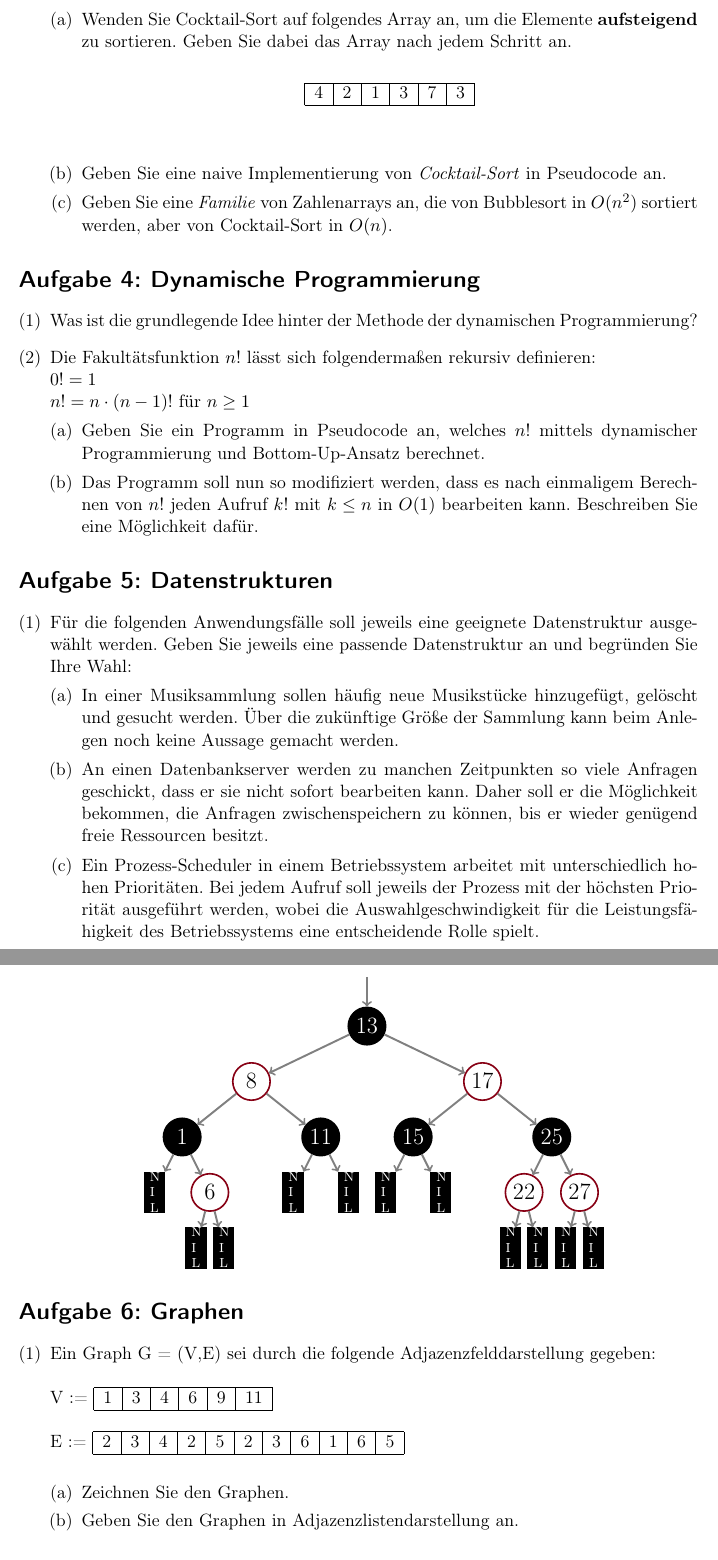
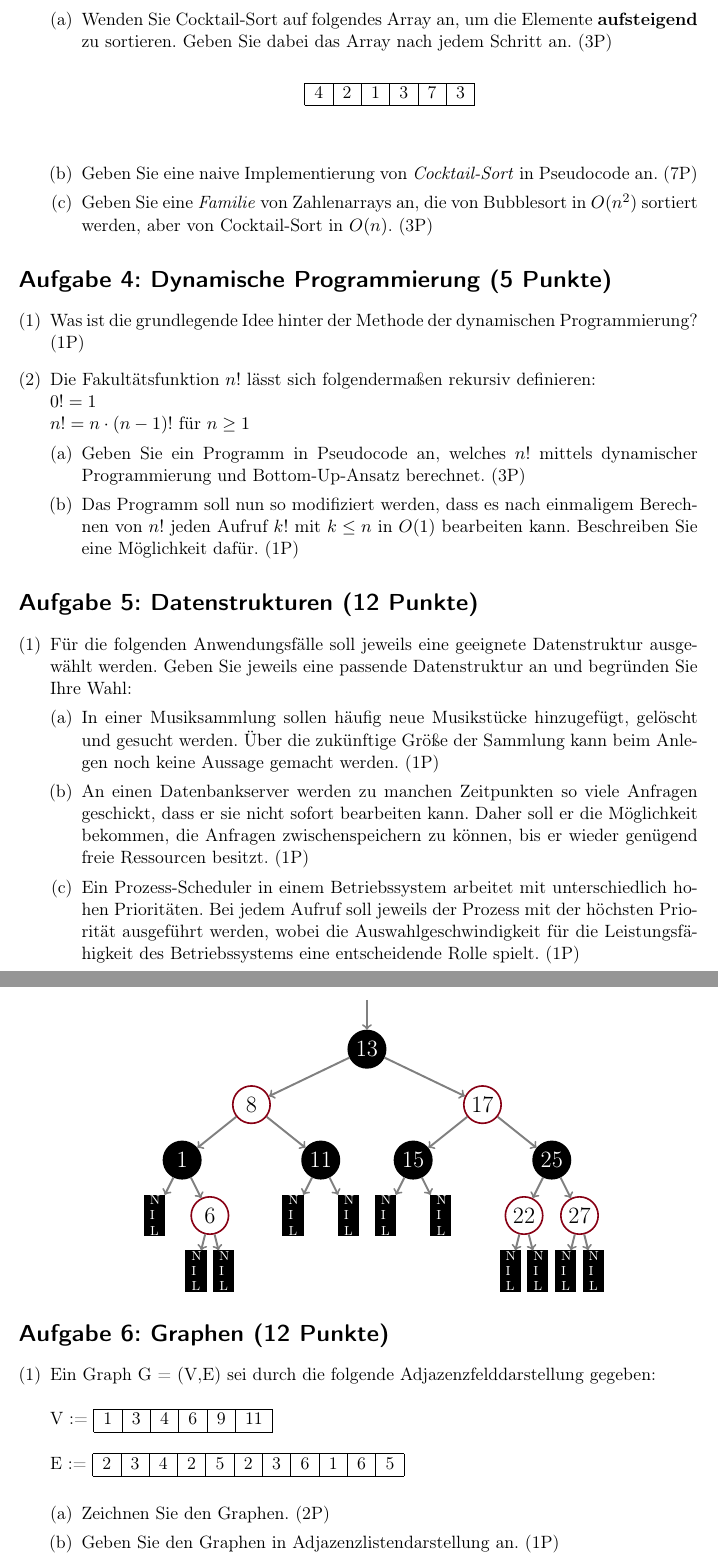
Before and after one commit to ratefuchs/Algo, a LaTeX document (Probeklausur2.tex): two parts of pages 2 and 3 of 5, joined at a grey line, cut so that both start at the same text. Compiled offline with pdfLaTeX.

Commit message:
Punkte hinzugefügt

```diff
--- a/Probeklausur2.tex
+++ b/Probeklausur2.tex
@@ -64,5 +62,5 @@ Hinweis: Betrachten Sie die Laufzeit einer Heapsort-Implementierung, wenn dies m
 \begin{enumerate}[(a)]
-\item Wenden Sie Cocktail-Sort auf folgendes Array an, um die Elemente \textbf{aufsteigend} zu sortieren. Geben Sie dabei das Array nach jedem Schritt an.
+\item Wenden Sie Cocktail-Sort auf folgendes Array an, um die Elemente \textbf{aufsteigend} zu sortieren. Geben Sie dabei das Array nach jedem Schritt an. (3P)
 \\
 \begin{center}
 \begin{tabular}{|c|c|c|c|c|c|}
@@ -72,31 +70,31 @@ Hinweis: Betrachten Sie die Laufzeit einer Heapsort-Implementierung, wenn dies m
 \end{tabular}
 \end{center}
 \text{ } \\
-\item Geben Sie eine naive Implementierung von \emph{Cocktail-Sort} in Pseudocode an.
-\item Geben Sie eine \emph{Familie} von Zahlenarrays an, die von Bubblesort in $O(n^2)$ sortiert werden, aber von Cocktail-Sort in $O(n)$.
+\item Geben Sie eine naive Implementierung von \emph{Cocktail-Sort} in Pseudocode an. (7P)
+\item Geben Sie eine \emph{Familie} von Zahlenarrays an, die von Bubblesort in $O(n^2)$ sortiert werden, aber von Cocktail-Sort in $O(n)$. (3P)
 \end{enumerate}
 \end{enumerate}
 
-\section*{Aufgabe 4: Dynamische Programmierung}
+\section*{Aufgabe 4: Dynamische Programmierung (5 Punkte)}
 \begin{enumerate}[(1)]
 
-\item Was ist die grundlegende Idee hinter der Methode der dynamischen Programmierung?
+\item Was ist die grundlegende Idee hinter der Methode der dynamischen Programmierung? (1P)
 
 \item Die Fakultätsfunktion $n!$ lässt sich folgendermaßen rekursiv definieren: \newline
 $0! = 1$\newline
 $n! = n\cdot(n-1)!$ 	für $n \geq 1$
 \begin{enumerate}[(a)]
-\item Geben Sie ein Programm in Pseudocode an, welches $n!$  mittels dynamischer Programmierung und Bottom-Up-Ansatz berechnet.
-\item Das Programm soll nun so modifiziert werden, dass es nach einmaligem Berechnen von $n!$ jeden Aufruf $k!$ mit $k \leq n$ in $O(1)$ bearbeiten kann. Beschreiben Sie eine Möglichkeit dafür.
+\item Geben Sie ein Programm in Pseudocode an, welches $n!$  mittels dynamischer Programmierung und Bottom-Up-Ansatz berechnet. (3P)
+\item Das Programm soll nun so modifiziert werden, dass es nach einmaligem Berechnen von $n!$ jeden Aufruf $k!$ mit $k \leq n$ in $O(1)$ bearbeiten kann. Beschreiben Sie eine Möglichkeit dafür. (1P)
 \end{enumerate}
 \end{enumerate}
 
-\section*{Aufgabe 5: Datenstrukturen}
+\section*{Aufgabe 5: Datenstrukturen (12 Punkte)}
 \begin{enumerate}[(1)]
 \item Für die folgenden Anwendungsfälle soll jeweils eine geeignete Datenstruktur ausgewählt werden. Geben Sie jeweils eine passende Datenstruktur an und begründen Sie Ihre Wahl:
 \begin{enumerate}[(a)]
-\item In einer Musiksammlung sollen häufig neue Musikstücke hinzugefügt, gelöscht und gesucht werden. Über die zukünftige Größe der Sammlung kann beim Anlegen noch keine Aussage gemacht werden.
-\item An einen Datenbankserver werden zu manchen Zeitpunkten so viele Anfragen geschickt, dass er sie nicht sofort bearbeiten kann. Daher soll er die Möglichkeit bekommen, die Anfragen zwischenspeichern zu können, bis er wieder genügend freie Ressourcen besitzt.
-\item Ein Prozess-Scheduler in einem Betriebssystem arbeitet mit unterschiedlich hohen Prioritäten. Bei jedem Aufruf soll jeweils der Prozess mit der höchsten Priorität ausgeführt werden, wobei die Auswahlgeschwindigkeit für die Leistungsfähigkeit des Betriebssystems eine entscheidende Rolle spielt.
+\item In einer Musiksammlung sollen häufig neue Musikstücke hinzugefügt, gelöscht und gesucht werden. Über die zukünftige Größe der Sammlung kann beim Anlegen noch keine Aussage gemacht werden. (1P)
+\item An einen Datenbankserver werden zu manchen Zeitpunkten so viele Anfragen geschickt, dass er sie nicht sofort bearbeiten kann. Daher soll er die Möglichkeit bekommen, die Anfragen zwischenspeichern zu können, bis er wieder genügend freie Ressourcen besitzt. (1P)
+\item Ein Prozess-Scheduler in einem Betriebssystem arbeitet mit unterschiedlich hohen Prioritäten. Bei jedem Aufruf soll jeweils der Prozess mit der höchsten Priorität ausgeführt werden, wobei die Auswahlgeschwindigkeit für die Leistungsfähigkeit des Betriebssystems eine entscheidende Rolle spielt. (1P)
 \end{enumerate}
 
@@ -148,7 +146,7 @@ Gehen Sie dafür folgendermaßen vor:\\
 
 \end{enumerate}
 
-\section*{Aufgabe 6: Graphen}
+\section*{Aufgabe 6: Graphen (12 Punkte)}
 \begin{enumerate}[(1)]
 \item Ein Graph G = (V,E) sei durch die folgende Adjazenzfelddarstellung gegeben:\\
 \ \\
@@ -164,8 +162,8 @@ E := \begin{tabular}{|c|c|c|c|c|c|c|c|c|c|c|}
 \hline
 \end{tabular}\\
 \begin{enumerate}[(a)]
-	\item Zeichnen Sie den Graphen.
-	\item Geben Sie den Graphen in Adjazenzlistendarstellung an.
-	\item Welche dritte Möglichkeit zur Darstellung von Graphen wurde in der Vorlesung vorgestellt? Beschreiben Sie sie kurz und nennen Sie sowohl einen Vor- als auch einen Nachteil dieser Methode.
+	\item Zeichnen Sie den Graphen. (2P)
+	\item Geben Sie den Graphen in Adjazenzlistendarstellung an. (1P)
+	\item Welche dritte Möglichkeit zur Darstellung von Graphen wurde in der Vorlesung vorgestellt? Beschreiben Sie sie kurz und nennen Sie sowohl einen Vor- als auch einen Nachteil dieser Methode. (2P)
 \end{enumerate}
 
```
Also changed, not shown: Probeklausur2.tex (36 more changed lines).
